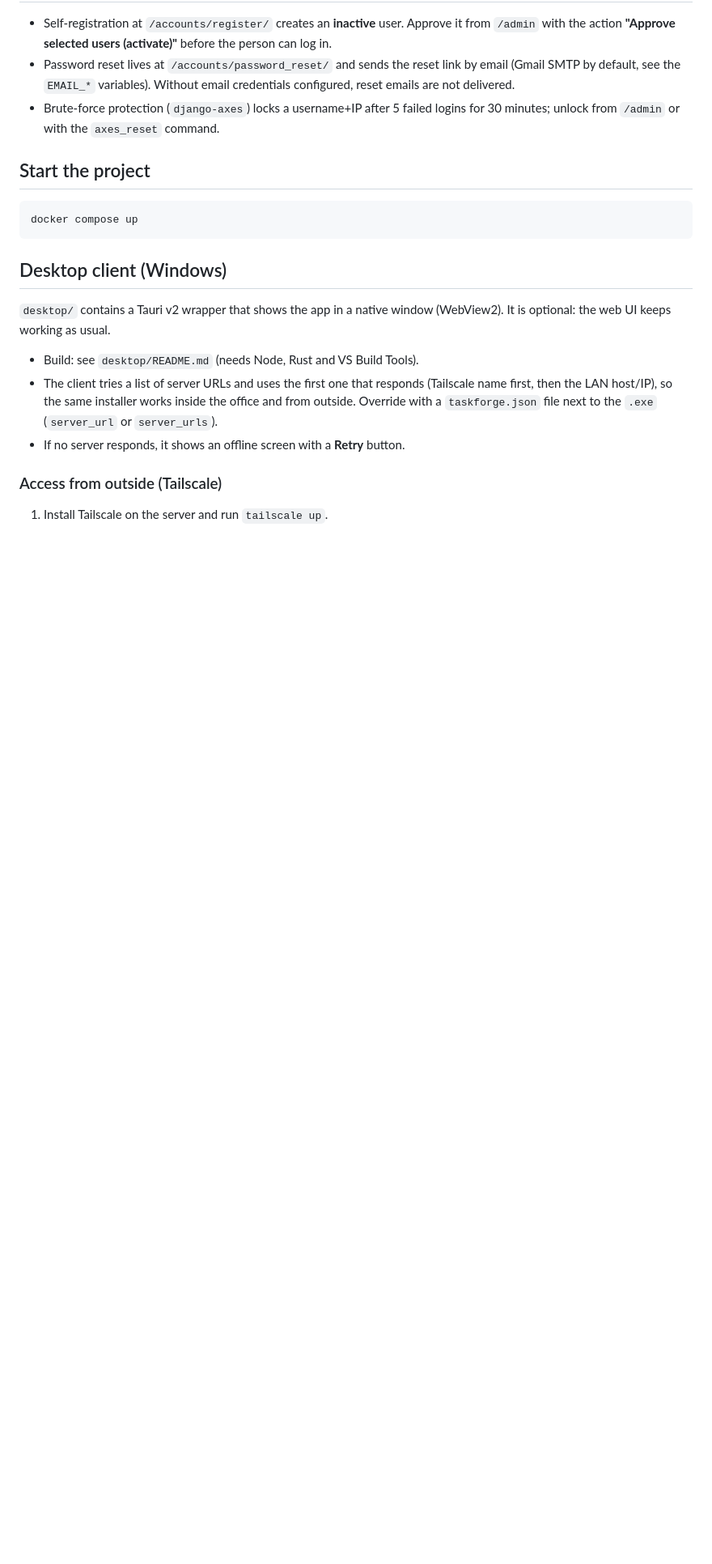
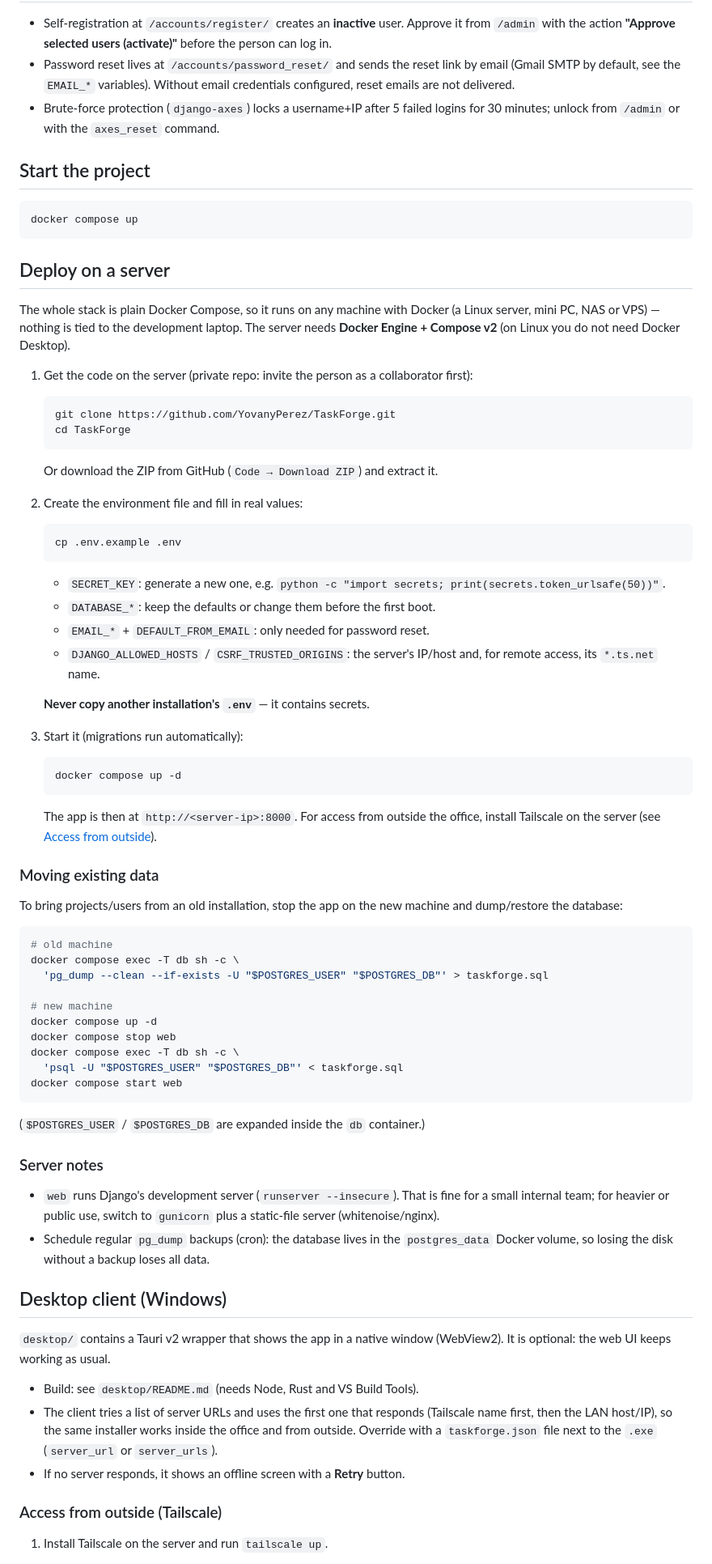
Before and after one commit to YovanyPerez/TaskForge, a Markdown page: README.md, the part around the change. Shown at 81% size. GitHub-like rendering; blank space fills up the shorter version.

Commit message:
docs: add server deployment guide
Covers cloning/zipping the repo, creating .env, starting the stack, moving existing data with pg_dump/psql, and server notes (runserver vs gunicorn, backups).

````diff
--- a/README.md
+++ b/README.md
@@ -214,6 +214,77 @@ created with `role=MEMBER`; set **Role = Admin** there to get admin powers.
 docker compose up
 ```
 
+## Deploy on a server
+
+The whole stack is plain Docker Compose, so it runs on any machine with Docker
+(a Linux server, mini PC, NAS or VPS) — nothing is tied to the development
+laptop. The server needs **Docker Engine + Compose v2** (on Linux you do not
+need Docker Desktop).
+
+1. Get the code on the server (private repo: invite the person as a
+   collaborator first):
+
+   ```bash
+   git clone https://github.com/YovanyPerez/TaskForge.git
+   cd TaskForge
+   ```
+
+   Or download the ZIP from GitHub (`Code → Download ZIP`) and extract it.
+
+2. Create the environment file and fill in real values:
+
+   ```bash
+   cp .env.example .env
+   ```
+
+   - `SECRET_KEY`: generate a new one, e.g.
+     `python -c "import secrets; print(secrets.token_urlsafe(50))"`.
+   - `DATABASE_*`: keep the defaults or change them before the first boot.
+   - `EMAIL_*` + `DEFAULT_FROM_EMAIL`: only needed for password reset.
+   - `DJANGO_ALLOWED_HOSTS` / `CSRF_TRUSTED_ORIGINS`: the server's IP/host and,
+     for remote access, its `*.ts.net` name.
+
+   **Never copy another installation's `.env`** — it contains secrets.
+
+3. Start it (migrations run automatically):
+
+   ```bash
+   docker compose up -d
+   ```
+
+   The app is then at `http://<server-ip>:8000`. For access from outside the
+   office, install Tailscale on the server (see
+   [Access from outside](#access-from-outside-tailscale)).
+
+### Moving existing data
+
+To bring projects/users from an old installation, stop the app on the new
+machine and dump/restore the database:
+
+```bash
+# old machine
+docker compose exec -T db sh -c \
+  'pg_dump --clean --if-exists -U "$POSTGRES_USER" "$POSTGRES_DB"' > taskforge.sql
+
+# new machine
+docker compose up -d
+docker compose stop web
+docker compose exec -T db sh -c \
+  'psql -U "$POSTGRES_USER" "$POSTGRES_DB"' < taskforge.sql
+docker compose start web
+```
+
+(`$POSTGRES_USER` / `$POSTGRES_DB` are expanded inside the `db` container.)
+
+### Server notes
+
+- `web` runs Django's development server (`runserver --insecure`). That is fine
+  for a small internal team; for heavier or public use, switch to `gunicorn`
+  plus a static-file server (whitenoise/nginx).
+- Schedule regular `pg_dump` backups (cron): the database lives in the
+  `postgres_data` Docker volume, so losing the disk without a backup loses all
+  data.
+
 ## Desktop client (Windows)
 
 `desktop/` contains a Tauri v2 wrapper that shows the app in a native window
````
